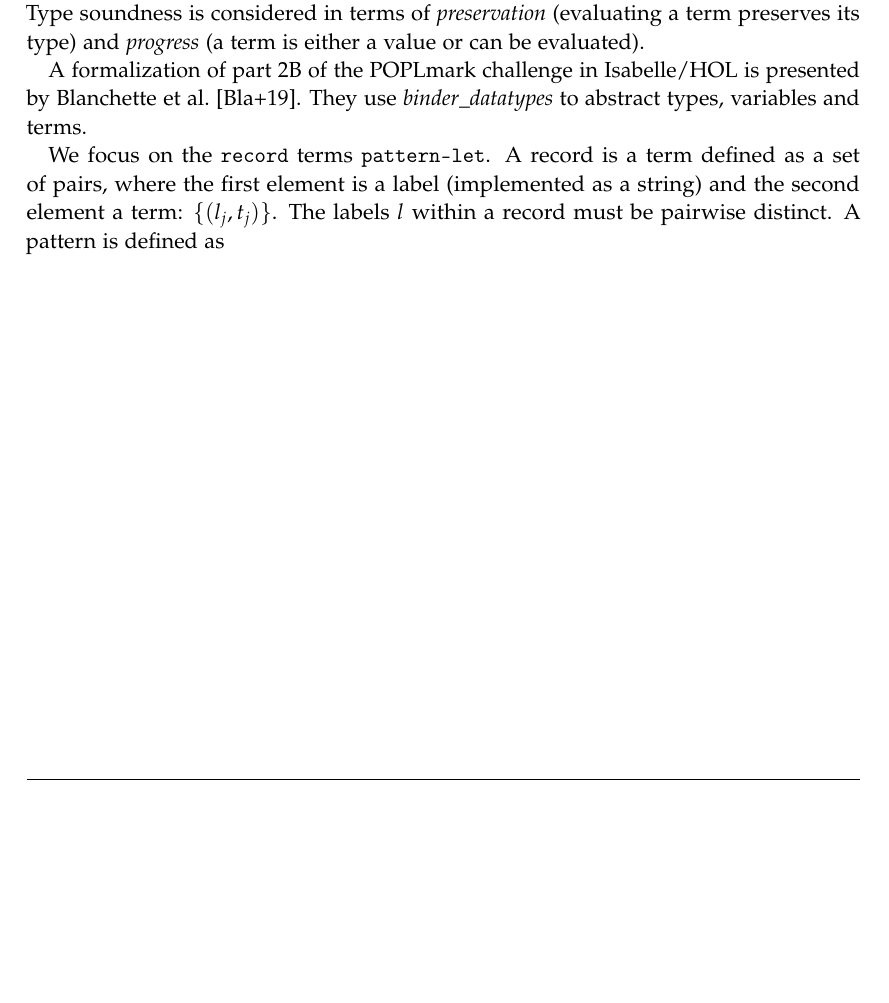
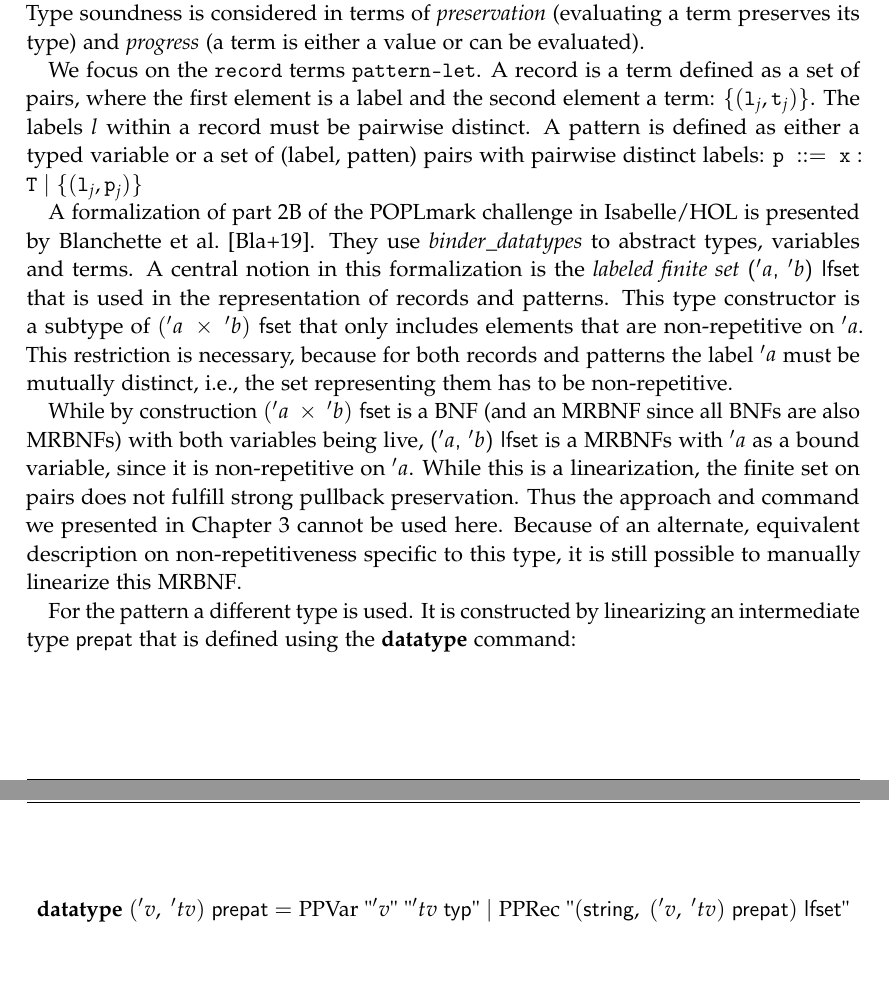
Before and after one commit to FelixKrayer/masters-thesis-Isabelle, a LaTeX thesis (main.tex, which reads chapters/04_examples.tex): part of page 17 of 21 before the commit and two parts of pages 17 and 18 of 22 after it, the two joined at a grey line, cut so that both start at the same text, the shorter picture padded with empty space. Compiled offline with pdfLaTeX; a LaTeX package or settings file that is missing is left out.

Commit message:
progress

```diff
--- a/chapters/04_examples.tex
+++ b/chapters/04_examples.tex
@@ -7,10 +7,20 @@
   \section{POPLmark challenge: Pattern}
     The POPLmark challenge~\cite{aydemir2005mechanized} presents a selection of problems to benchmark the progress in formalizing programming language metatheory. The challenges are built around formalizing aspects of $\textit{System F}_\textit{<:}$ calculus, a polymorphic typed lambda calculus with subtyping. We are interested in part 2B of this challenge, which has the goal to formalize and proof \textit{type soundness} for terms with pattern matching over records. Type soundness is considered in terms of \textit{preservation} (evaluating a term preserves its type) and \textit{progress} (a term is either a value or can be evaluated).
 
-    A formalization of part 2B of the POPLmark challenge in Isabelle/HOL is presented by Blanchette et al.~\cite{blanchette2019bindings}. They use \textit{binder\_datatypes} to abstract types, variables and terms.
+    We focus on the \texttt{record} terms \texttt{pattern-let}. % TODO: Flesh out, integrate other definitions
+    A record is a term defined as a set of pairs, where the first element is a label and the second element a term: $\{(\texttt{l}_j, \texttt{t}_j)\}$. The labels $l$ within a record must be pairwise distinct.
+    A pattern is defined as either a typed variable or a set of (label, patten) pairs with pairwise distinct labels:
+    $\texttt{p}\; ::=\; \texttt{x}:\texttt{T}\; |\; \{(\texttt{l}_j, \texttt{p}_j)\}$
 
-    We focus on the \texttt{record} terms \texttt{pattern-let}.
-    A record is a term defined as a set of pairs, where the first element is a label (implemented as a string) and the second element a term: $\{(l_j, t_j)\}$. The labels $l$ within a record must be pairwise distinct.
-    A pattern is defined as
+    A formalization of part 2B of the POPLmark challenge in Isabelle/HOL is presented by Blanchette et al.~\cite{blanchette2019bindings}. They use \textit{binder\_datatypes} to abstract types, variables and terms. A central notion in this formalization is the \textit{labeled finite set} \textsf{($'a$, $'b$) lfset} that is used in the representation of records and patterns. This type constructor is a subtype of \textsf{$('a\; \times\; 'b)$ fset} that only includes elements that are non-repetitive on $'a$. This restriction is necessary, because for both records and patterns the label $'a$ must be mutually distinct, i.e., the set representing them has to be non-repetitive.
+
+    While by construction \textsf{$('a\; \times\; 'b)$ fset} is a \ac{BNF} (and an \ac{MRBNF} since all \acp{BNF} are also \acp{MRBNF}) with both variables being live, \textsf{($'a$, $'b$) lfset} is a \acp{MRBNF} with $'a$ as a bound variable, since it is non-repetitive on $'a$.
+    While this is a linearization, the finite set on pairs does not fulfill strong pullback preservation. Thus the approach and command we presented in~\autoref{chapter:methodology} cannot be used here. Because of an alternate, equivalent description on non-repetitiveness specific to this type, it is still possible to manually linearize this \ac{MRBNF}.
+
+    For the pattern a different type is used. It is constructed by linearizing an intermediate type \textsf{prepat} that is defined using the \textbf{datatype} command:
+
+    \begin{equation*}
+      \textbf{datatype}\; ('v,\; 'tv)\; \textsf{prepat} = \text{PPVar}\; \text{"}'v\text{"}\; \text{"}'tv\; \textsf{typ}\text{"}\; |\; \text{PPRec}\; \text{"}(\textsf{string},\; ('v,\; 'tv)\; \textsf{prepat})\; \textsf{lfset}\text{"}
+    \end{equation*}
 
     % TODO: blanchette2019bindings (section 8) modulo arity?
```
Also changed, not shown: chapters/03_linearization.tex (+10 -10 lines), 1 other file.
